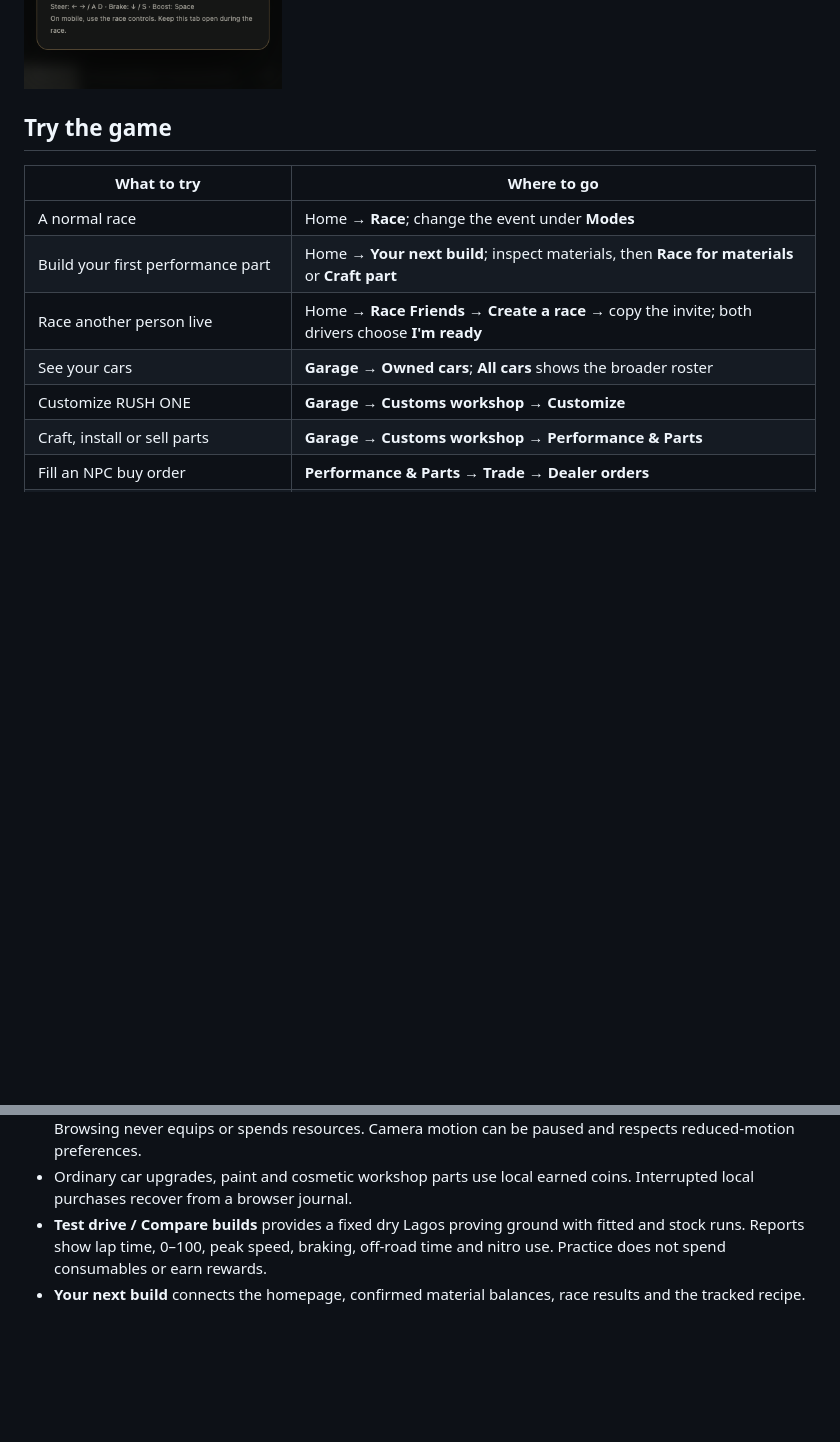
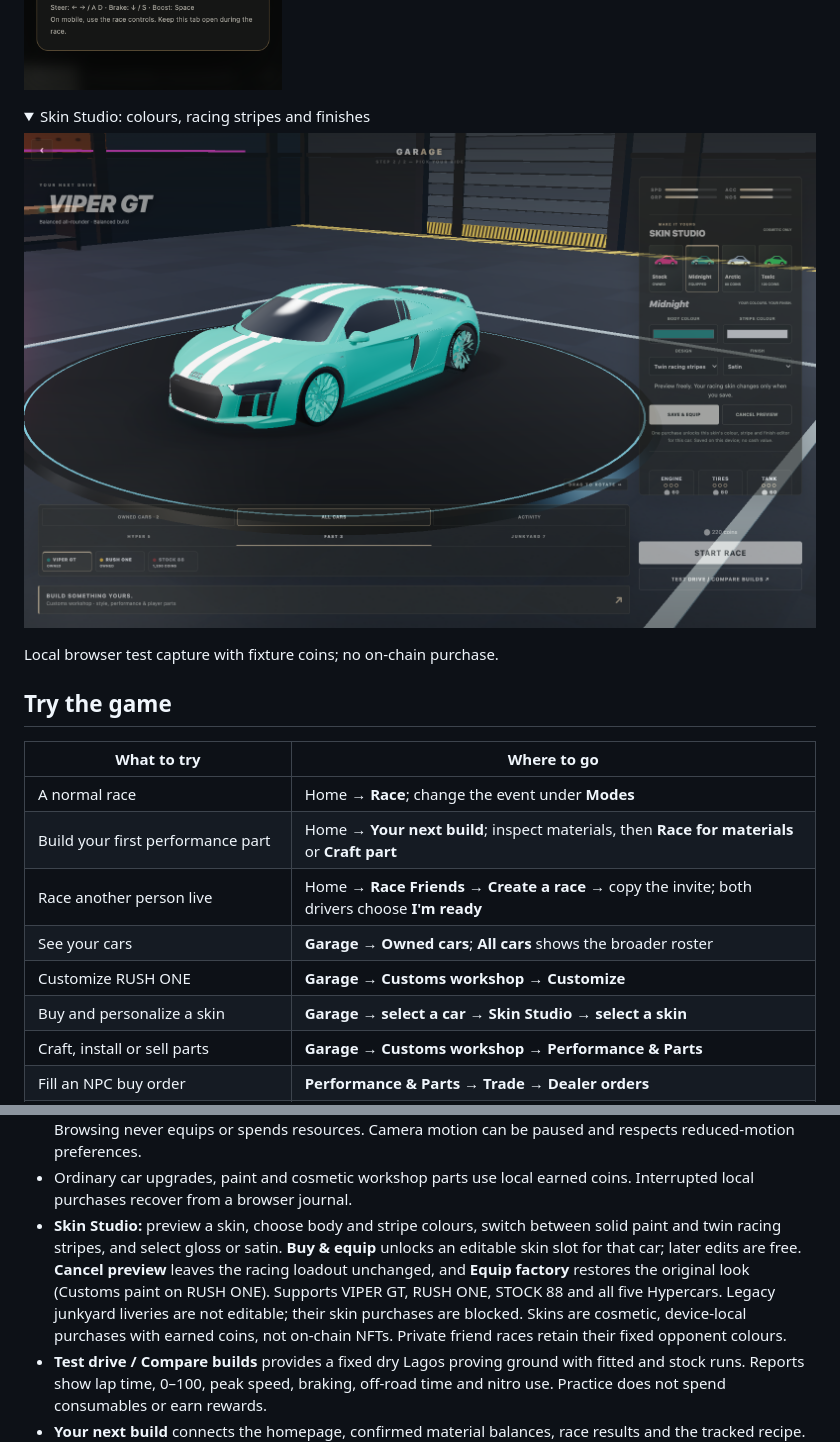
Before and after one commit to Calebux/Mini-Rush, a Markdown page: README.md, 2 parts joined by grey strips. Drawn GitHub-style; pictures changed too: docs/screenshots/skin-studio.png (added); folded sections open; blank space fills up the shorter version.

Commit message:
Add purchasable custom car skins and garage skin studio

```diff
--- a/README.md
+++ b/README.md
@@ -38,6 +38,15 @@ are snapshots, not promises of current availability. [Capture details and refres
 
 </details>
 
+<details>
+<summary>Skin Studio: colours, racing stripes and finishes</summary>
+
+![A saved custom VIPER GT skin in the local Skin Studio](docs/screenshots/skin-studio.png)
+
+Local browser test capture with fixture coins; no on-chain purchase.
+
+</details>
+
 ## Try the game
 
 | What to try | Where to go |
@@ -47,6 +56,7 @@ are snapshots, not promises of current availability. [Capture details and refres
 | Race another person live | Home → **Race Friends** → **Create a race** → copy the invite; both drivers choose **I'm ready** |
 | See your cars | **Garage → Owned cars**; **All cars** shows the broader roster |
 | Customize RUSH ONE | **Garage → Customs workshop → Customize** |
+| Buy and personalize a skin | **Garage → select a car → Skin Studio → select a skin** |
 | Craft, install or sell parts | **Garage → Customs workshop → Performance & Parts** |
 | Fill an NPC buy order | **Performance & Parts → Trade → Dealer orders** |
 | Buy a numbered car from another player | **Car Market → choose a limited edition → From Owners** |
@@ -144,6 +154,15 @@ Other ways to play:
   can be paused and respects reduced-motion preferences.
 - Ordinary car upgrades, paint and cosmetic workshop parts use local earned
   coins. Interrupted local purchases recover from a browser journal.
+- **Skin Studio:** preview a skin, choose body and stripe colours, switch between
+  solid paint and twin racing stripes, and select gloss or satin. **Buy & equip**
+  unlocks an editable skin slot for that car; later edits are free. **Cancel
+  preview** leaves the racing loadout unchanged, and **Equip factory** restores
+  the original look (Customs paint on RUSH ONE). Supports VIPER GT, RUSH ONE,
+  STOCK 88 and all five Hypercars. Legacy junkyard liveries are not editable;
+  their skin purchases are blocked. Skins are cosmetic, device-local purchases
+  with earned coins, not on-chain NFTs. Private friend races retain their fixed
+  opponent colours.
 - **Test drive / Compare builds** provides a fixed dry Lagos proving ground with
   fitted and stock runs. Reports show lap time, 0–100, peak speed, braking,
   off-road time and nitro use. Practice does not spend consumables or earn rewards.
```
Also changed, not shown: docs/customs-workshop.md (+29 -0 lines), docs/screenshots/README.md (+1 -0 lines), 15 other files.
